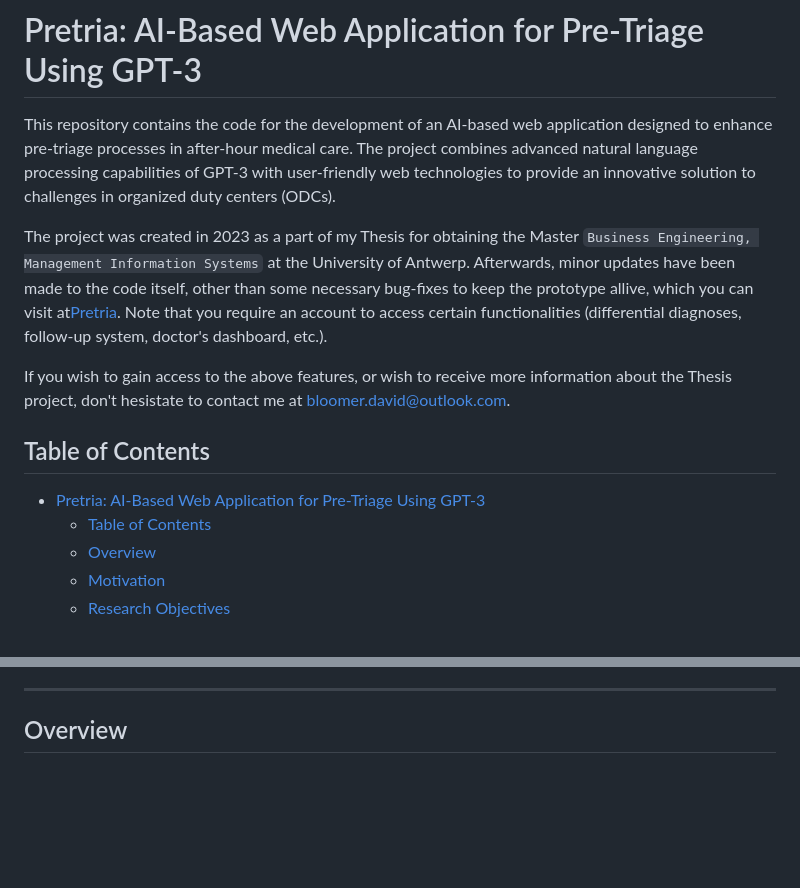
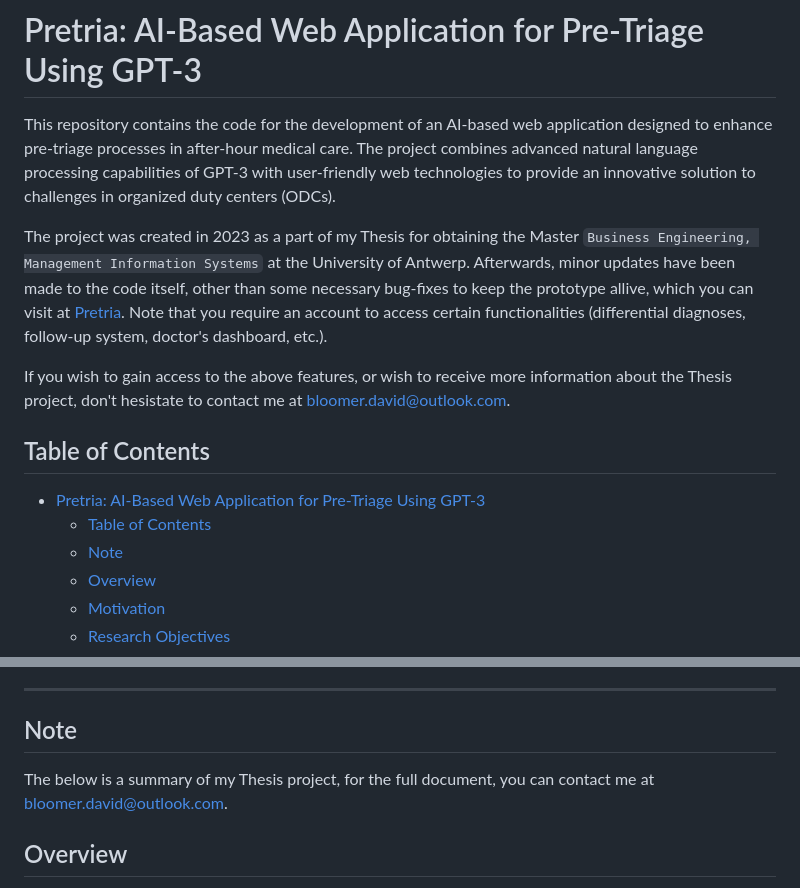
Before and after one commit to DavidBloomer11/Pretria, a Markdown page: README.md, 2 parts joined by grey strips. Drawn GitHub-style; blank space fills up the shorter version.

```diff
--- a/README.md
+++ b/README.md
@@ -2,7 +2,7 @@
 
 This repository contains the code for the development of an AI-based web application designed to enhance pre-triage processes in after-hour medical care. The project combines advanced natural language processing capabilities of GPT-3 with user-friendly web technologies to provide an innovative solution to challenges in organized duty centers (ODCs).
 
-The project was created in 2023 as a part of my Thesis for obtaining the Master `Business Engineering, Management Information Systems` at the University of Antwerp. Afterwards, minor updates have been made to the code itself, other than some necessary bug-fixes to keep the prototype allive, which you can visit at[Pretria](https://www.pretria.com). Note that you require an account to access certain functionalities (differential diagnoses, follow-up system, doctor's dashboard, etc.).
+The project was created in 2023 as a part of my Thesis for obtaining the Master `Business Engineering, Management Information Systems` at the University of Antwerp. Afterwards, minor updates have been made to the code itself, other than some necessary bug-fixes to keep the prototype allive, which you can visit at [Pretria](https://www.pretria.com). Note that you require an account to access certain functionalities (differential diagnoses, follow-up system, doctor's dashboard, etc.).
 
 If you wish to gain access to the above features, or wish to receive more information about the Thesis project, don't hesistate to contact me at <bloomer.david@outlook.com>.
 
@@ -10,6 +10,7 @@ If you wish to gain access to the above features, or wish to receive more inform
 
 - [Pretria: AI-Based Web Application for Pre-Triage Using GPT-3](#pretria-ai-based-web-application-for-pre-triage-using-gpt-3)
   - [Table of Contents](#table-of-contents)
+  - [Note](#note)
   - [Overview](#overview)
   - [Motivation](#motivation)
   - [Research Objectives](#research-objectives)
@@ -31,6 +32,10 @@ If you wish to gain access to the above features, or wish to receive more inform
   - [License](#license)
 
 ---
+
+## Note
+
+The below is a summary of my Thesis project, for the full document, you can contact me at <bloomer.david@outlook.com>.
 
 ## Overview
 
```
